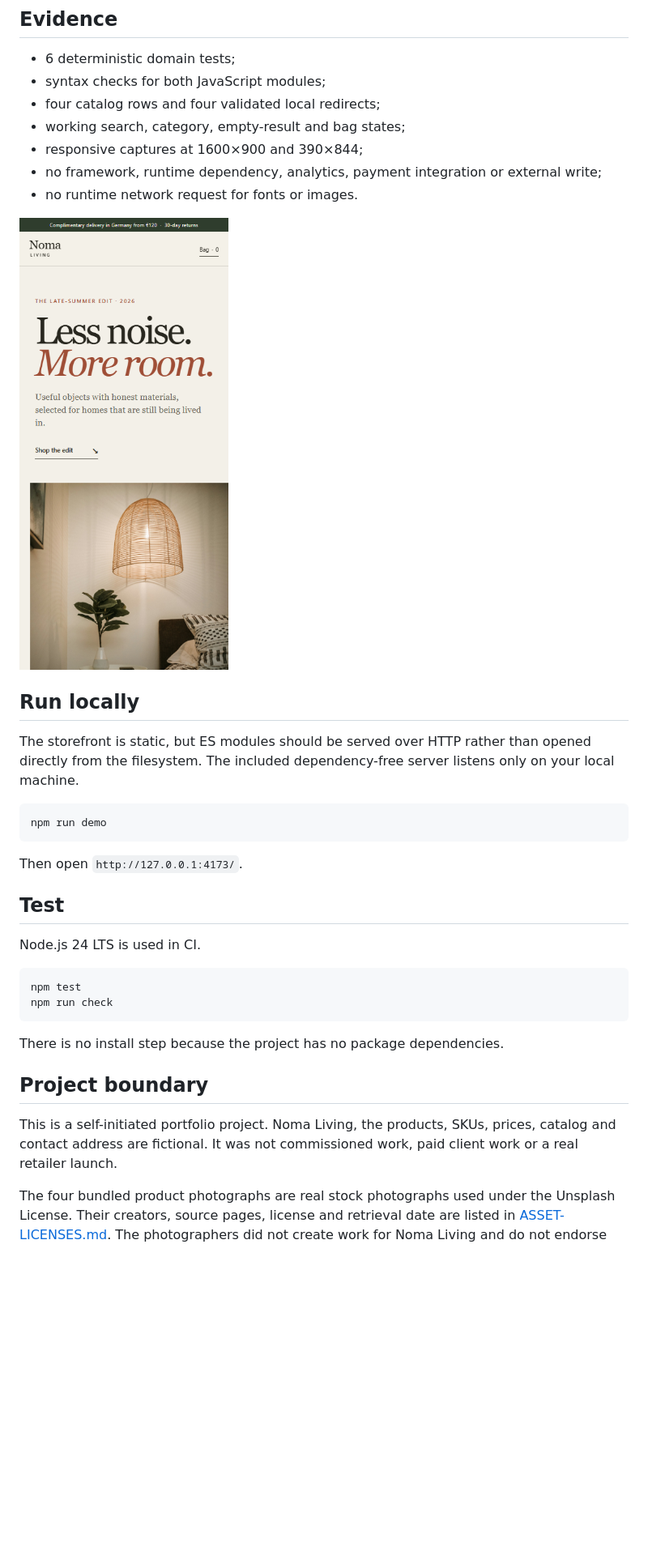
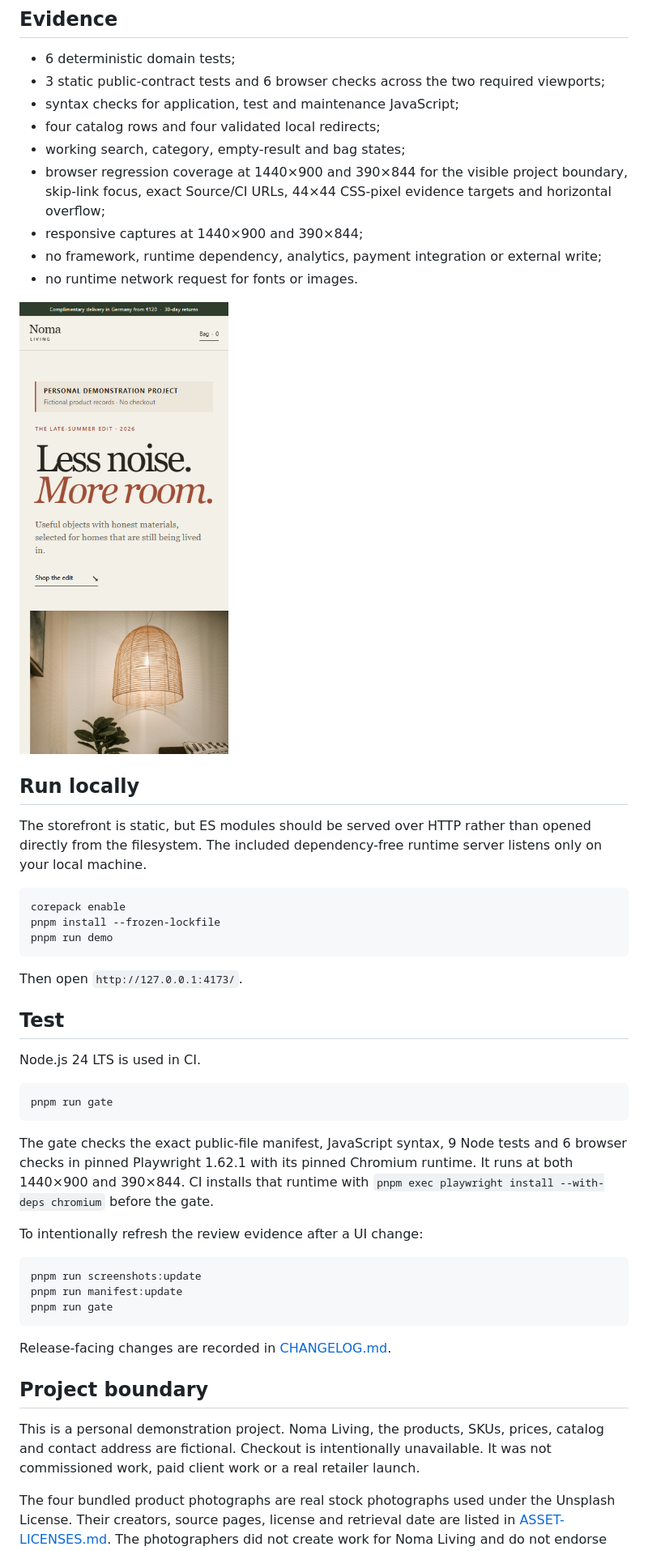
Before and after one commit to x3r3S/noma-living-storefront, a Markdown page: README.md, the part around the change printed below. Shown: that part at 81% size. Drawn GitHub-style; pictures changed too: screenshots/web-rescue-commerce-mobile.png; blank space fills up the shorter version.

Commit message:
Expose the demo boundary and browser gate

````diff
--- a/README.md
+++ b/README.md
@@ -22,10 +24,12 @@ The interface is deliberately unlike an admin dashboard. The first desktop view
 ## Evidence
 
 - 6 deterministic domain tests;
-- syntax checks for both JavaScript modules;
+- 3 static public-contract tests and 6 browser checks across the two required viewports;
+- syntax checks for application, test and maintenance JavaScript;
 - four catalog rows and four validated local redirects;
 - working search, category, empty-result and bag states;
-- responsive captures at 1600×900 and 390×844;
+- browser regression coverage at 1440×900 and 390×844 for the visible project boundary, skip-link focus, exact Source/CI URLs, 44×44 CSS-pixel evidence targets and horizontal overflow;
+- responsive captures at 1440×900 and 390×844;
 - no framework, runtime dependency, analytics, payment integration or external write;
 - no runtime network request for fonts or images.
 
@@ -33,10 +37,12 @@ The interface is deliberately unlike an admin dashboard. The first desktop view
 
 ## Run locally
 
-The storefront is static, but ES modules should be served over HTTP rather than opened directly from the filesystem. The included dependency-free server listens only on your local machine.
+The storefront is static, but ES modules should be served over HTTP rather than opened directly from the filesystem. The included dependency-free runtime server listens only on your local machine.
 
 ```bash
-npm run demo
+corepack enable
+pnpm install --frozen-lockfile
+pnpm run demo
 ```
 
 Then open `http://127.0.0.1:4173/`.
@@ -46,15 +52,24 @@ Then open `http://127.0.0.1:4173/`.
 Node.js 24 LTS is used in CI.
 
 ```bash
-npm test
-npm run check
+pnpm run gate
 ```
 
-There is no install step because the project has no package dependencies.
+The gate checks the exact public-file manifest, JavaScript syntax, 9 Node tests and 6 browser checks in pinned Playwright 1.62.1 with its pinned Chromium runtime. It runs at both 1440×900 and 390×844. CI installs that runtime with `pnpm exec playwright install --with-deps chromium` before the gate.
+
+To intentionally refresh the review evidence after a UI change:
+
+```bash
+pnpm run screenshots:update
+pnpm run manifest:update
+pnpm run gate
+```
+
+Release-facing changes are recorded in [CHANGELOG.md](CHANGELOG.md).
 
 ## Project boundary
 
-This is a self-initiated portfolio project. Noma Living, the products, SKUs, prices, catalog and contact address are fictional. It was not commissioned work, paid client work or a real retailer launch.
+This is a personal demonstration project. Noma Living, the products, SKUs, prices, catalog and contact address are fictional. Checkout is intentionally unavailable. It was not commissioned work, paid client work or a real retailer launch.
 
 The four bundled product photographs are real stock photographs used under the Unsplash License. Their creators, source pages, license and retrieval date are listed in [ASSET-LICENSES.md](ASSET-LICENSES.md). The photographers did not create work for Noma Living and do not endorse this fictional brand.
 
````
Also changed, not shown: other parts of README.md (+2 -0 lines), CHANGELOG.md (added, +9 -0 lines), screenshots/web-rescue-commerce-wide.png, 12 other files.
